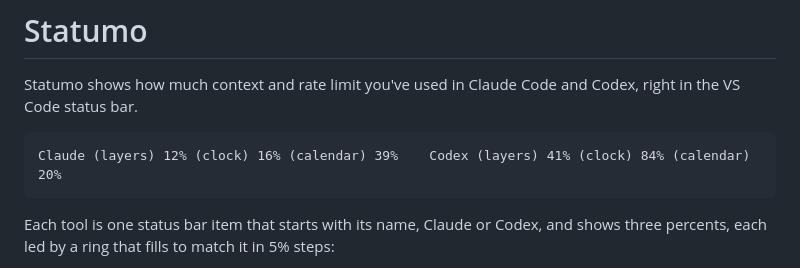
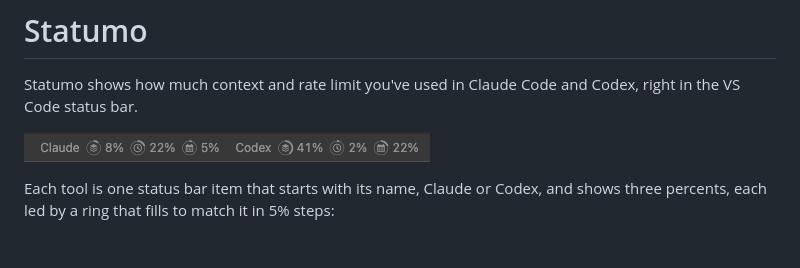
Before and after one commit to CassidyDC/vscode-statumo, a Markdown page: README.md, the part around the change. Rendered like a GitHub page; pictures changed too: images/statumo-status-bar.png (added).

Commit message:
Show a status bar screenshot in the readme

````diff
--- a/README.md
+++ b/README.md
@@ -2,9 +2,7 @@
 
 Statumo shows how much context and rate limit you've used in Claude Code and Codex, right in the VS Code status bar.
 
-```text
-Claude (layers) 12% (clock) 16% (calendar) 39%    Codex (layers) 41% (clock) 84% (calendar) 20%
-```
+![Statumo in the status bar: Claude at 8%, 22%, and 5%, and Codex at 41%, 2%, and 22%, each percent led by a ring](images/statumo-status-bar.png)
 
 Each tool is one status bar item that starts with its name, Claude or Codex, and shows three percents, each led by a ring that fills to match it in 5% steps:
 
````
Also changed, not shown: 1 other file.
